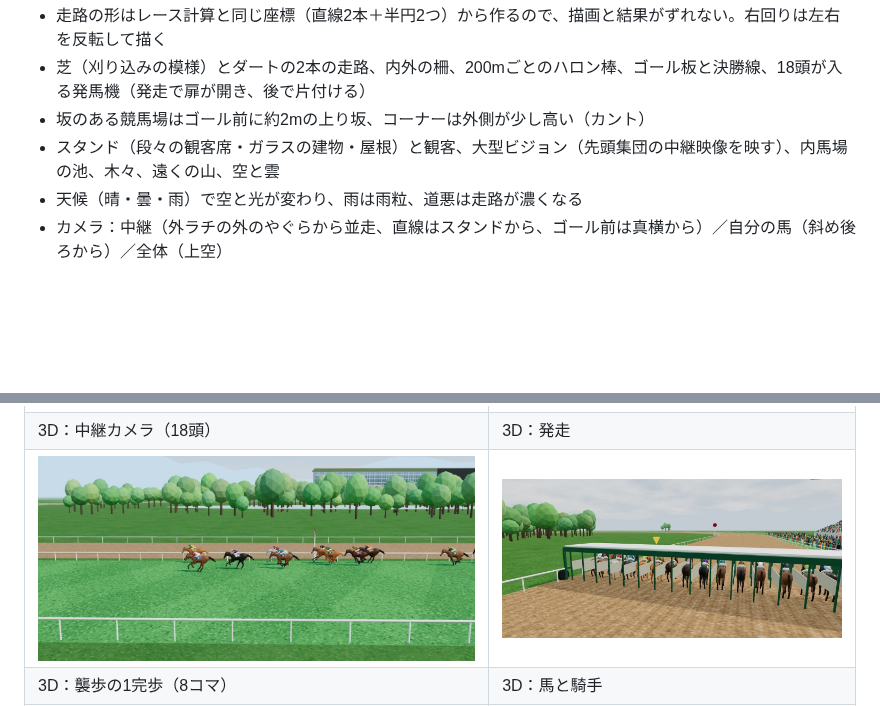
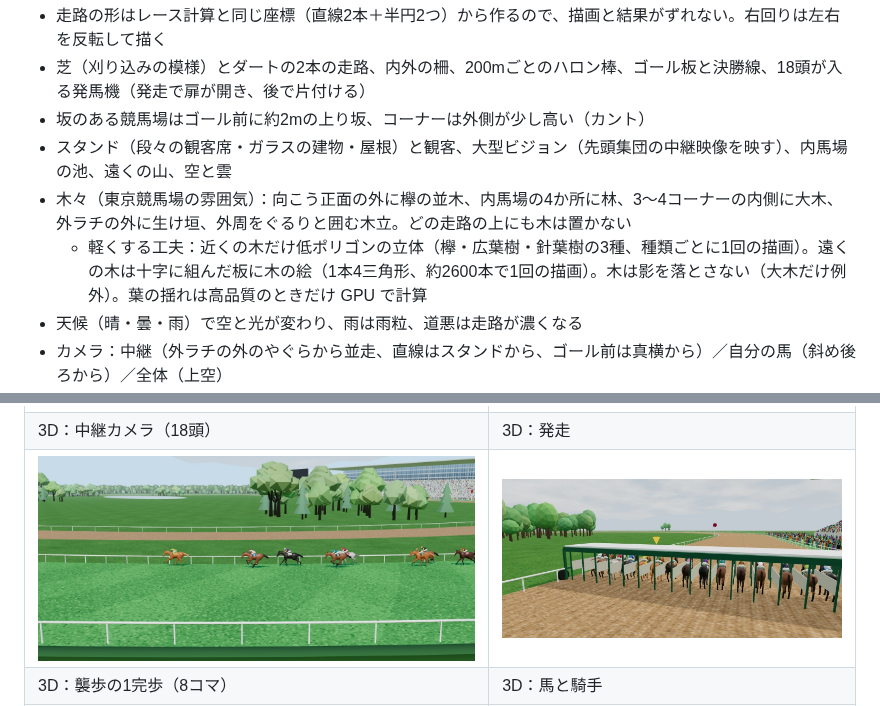
Before and after one commit to Mikado420/Horse-Racing, a Markdown page: README.md, 2 parts joined by grey strips. Drawn GitHub-style; pictures changed too: docs/screenshots/3d_03_broadcast.jpg; blank space fills up the shorter version.

```diff
--- a/README.md
+++ b/README.md
@@ -181,7 +181,9 @@ npm test               # 上記＋server（PostgreSQLが必要）
 - 走路の形はレース計算と同じ座標（直線2本＋半円2つ）から作るので、描画と結果がずれない。右回りは左右を反転して描く
 - 芝（刈り込みの模様）とダートの2本の走路、内外の柵、200mごとのハロン棒、ゴール板と決勝線、18頭が入る発馬機（発走で扉が開き、後で片付ける）
 - 坂のある競馬場はゴール前に約2mの上り坂、コーナーは外側が少し高い（カント）
-- スタンド（段々の観客席・ガラスの建物・屋根）と観客、大型ビジョン（先頭集団の中継映像を映す）、内馬場の池、木々、遠くの山、空と雲
+- スタンド（段々の観客席・ガラスの建物・屋根）と観客、大型ビジョン（先頭集団の中継映像を映す）、内馬場の池、遠くの山、空と雲
+- 木々（東京競馬場の雰囲気）：向こう正面の外に欅の並木、内馬場の4か所に林、3〜4コーナーの内側に大木、外ラチの外に生け垣、外周をぐるりと囲む木立。どの走路の上にも木は置かない
+  - 軽くする工夫：近くの木だけ低ポリゴンの立体（欅・広葉樹・針葉樹の3種、種類ごとに1回の描画）。遠くの木は十字に組んだ板に木の絵（1本4三角形、約2600本で1回の描画）。木は影を落とさない（大木だけ例外）。葉の揺れは高品質のときだけ GPU で計算
 - 天候（晴・曇・雨）で空と光が変わり、雨は雨粒、道悪は走路が濃くなる
 - カメラ：中継（外ラチの外のやぐらから並走、直線はスタンドから、ゴール前は真横から）／自分の馬（斜め後ろから）／全体（上空）
 - 品質「軽量」では影の計算をやめ、細かさと観客・木の数を減らす
```
Also changed, not shown: docs/screenshots/3d_07_trees.jpg (added), 2 other files.
